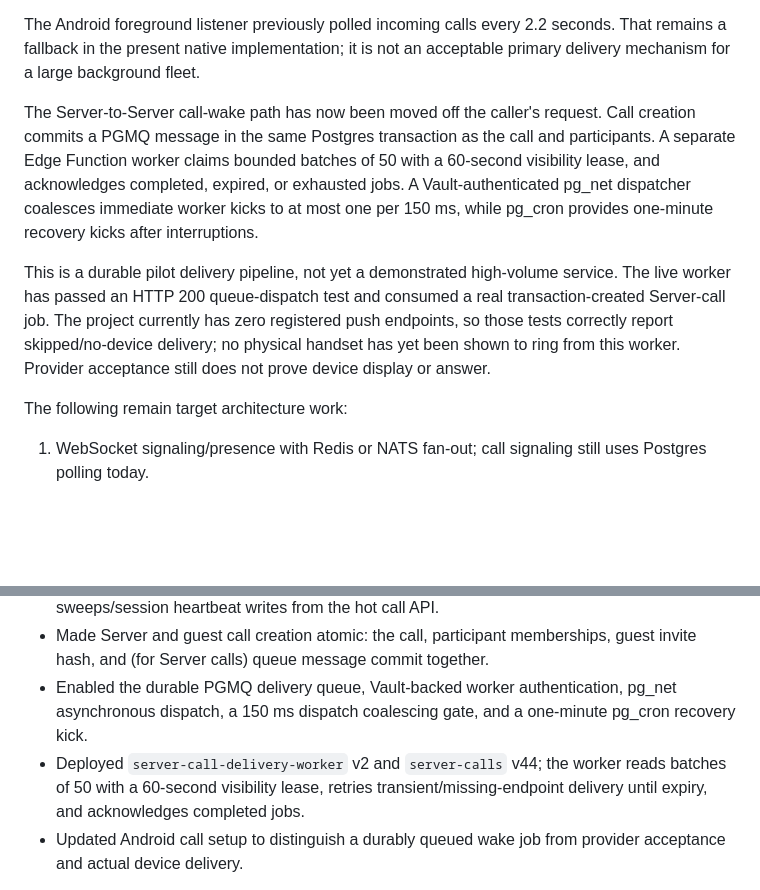
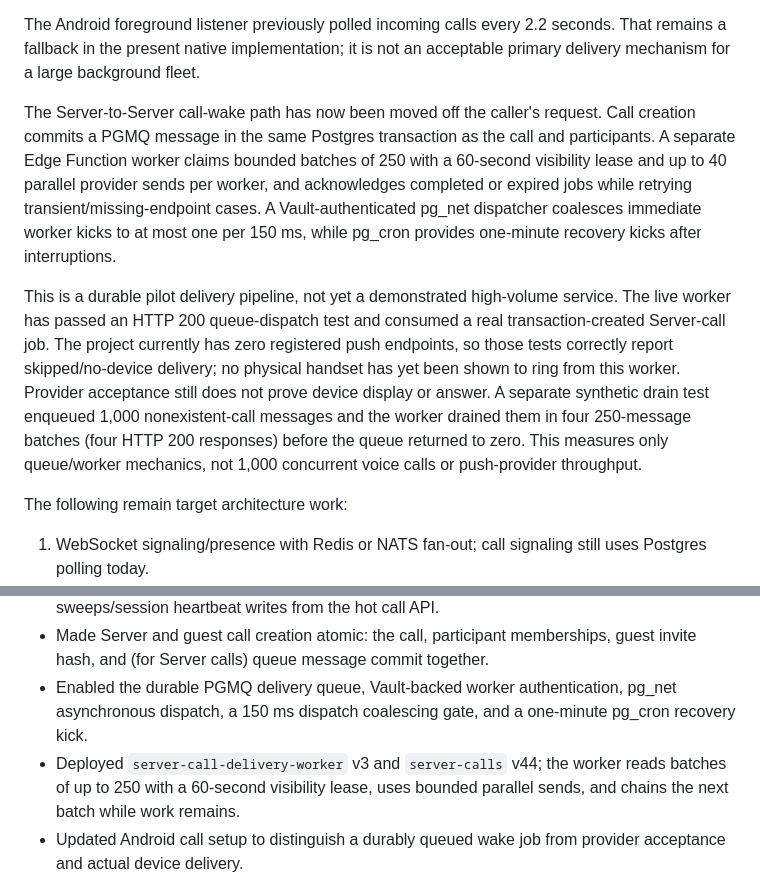
Before and after one commit to 28royalpapi/Server_platform-, a Markdown page: docs/production-readiness-architecture.md, 2 parts joined by grey strips. Rendered like a GitHub page; blank space fills up the shorter version.

Commit message:
Record queue worker batch limits and synthetic drain result

```diff
--- a/docs/production-readiness-architecture.md
+++ b/docs/production-readiness-architecture.md
@@ -80,9 +80,9 @@ The previous guest page polled the Edge Function every 650 ms. At 10,000 simulta
 
 The Android foreground listener previously polled incoming calls every 2.2 seconds. That remains a fallback in the present native implementation; it is not an acceptable primary delivery mechanism for a large background fleet.
 
-The Server-to-Server call-wake path has now been moved off the caller's request. Call creation commits a PGMQ message in the same Postgres transaction as the call and participants. A separate Edge Function worker claims bounded batches of 50 with a 60-second visibility lease, and acknowledges completed, expired, or exhausted jobs. A Vault-authenticated pg_net dispatcher coalesces immediate worker kicks to at most one per 150 ms, while pg_cron provides one-minute recovery kicks after interruptions.
+The Server-to-Server call-wake path has now been moved off the caller's request. Call creation commits a PGMQ message in the same Postgres transaction as the call and participants. A separate Edge Function worker claims bounded batches of 250 with a 60-second visibility lease and up to 40 parallel provider sends per worker, and acknowledges completed or expired jobs while retrying transient/missing-endpoint cases. A Vault-authenticated pg_net dispatcher coalesces immediate worker kicks to at most one per 150 ms, while pg_cron provides one-minute recovery kicks after interruptions.
 
-This is a durable pilot delivery pipeline, not yet a demonstrated high-volume service. The live worker has passed an HTTP 200 queue-dispatch test and consumed a real transaction-created Server-call job. The project currently has zero registered push endpoints, so those tests correctly report skipped/no-device delivery; no physical handset has yet been shown to ring from this worker. Provider acceptance still does not prove device display or answer.
+This is a durable pilot delivery pipeline, not yet a demonstrated high-volume service. The live worker has passed an HTTP 200 queue-dispatch test and consumed a real transaction-created Server-call job. The project currently has zero registered push endpoints, so those tests correctly report skipped/no-device delivery; no physical handset has yet been shown to ring from this worker. Provider acceptance still does not prove device display or answer. A separate synthetic drain test enqueued 1,000 nonexistent-call messages and the worker drained them in four 250-message batches (four HTTP 200 responses) before the queue returned to zero. This measures only queue/worker mechanics, not 1,000 concurrent voice calls or push-provider throughput.
 
 The following remain target architecture work:
 1. WebSocket signaling/presence with Redis or NATS fan-out; call signaling still uses Postgres polling today.
@@ -146,7 +146,7 @@ The service is **not production-ready** until each gate passes:
 - Applied an indexed one-minute background expiry worker and removed global expiry sweeps/session heartbeat writes from the hot call API.
 - Made Server and guest call creation atomic: the call, participant memberships, guest invite hash, and (for Server calls) queue message commit together.
 - Enabled the durable PGMQ delivery queue, Vault-backed worker authentication, pg_net asynchronous dispatch, a 150 ms dispatch coalescing gate, and a one-minute pg_cron recovery kick.
-- Deployed `server-call-delivery-worker` v2 and `server-calls` v44; the worker reads batches of 50 with a 60-second visibility lease, retries transient/missing-endpoint delivery until expiry, and acknowledges completed jobs.
+- Deployed `server-call-delivery-worker` v3 and `server-calls` v44; the worker reads batches of up to 250 with a 60-second visibility lease, uses bounded parallel sends, and chains the next batch while work remains.
 - Updated Android call setup to distinguish a durably queued wake job from provider acceptance and actual device delivery.
 
 These changes establish a stronger asynchronous call-control and wake-delivery foundation. They do **not** prove 10,000 concurrent calls or production readiness. The live project still has zero registered push endpoints; the worker has not yet rung a physical handset. Guest invites still use manual sharing, guest and authenticated signaling still poll Postgres, TURN is not proven live, and there is no measured load test or real two-party audio evidence.
```
